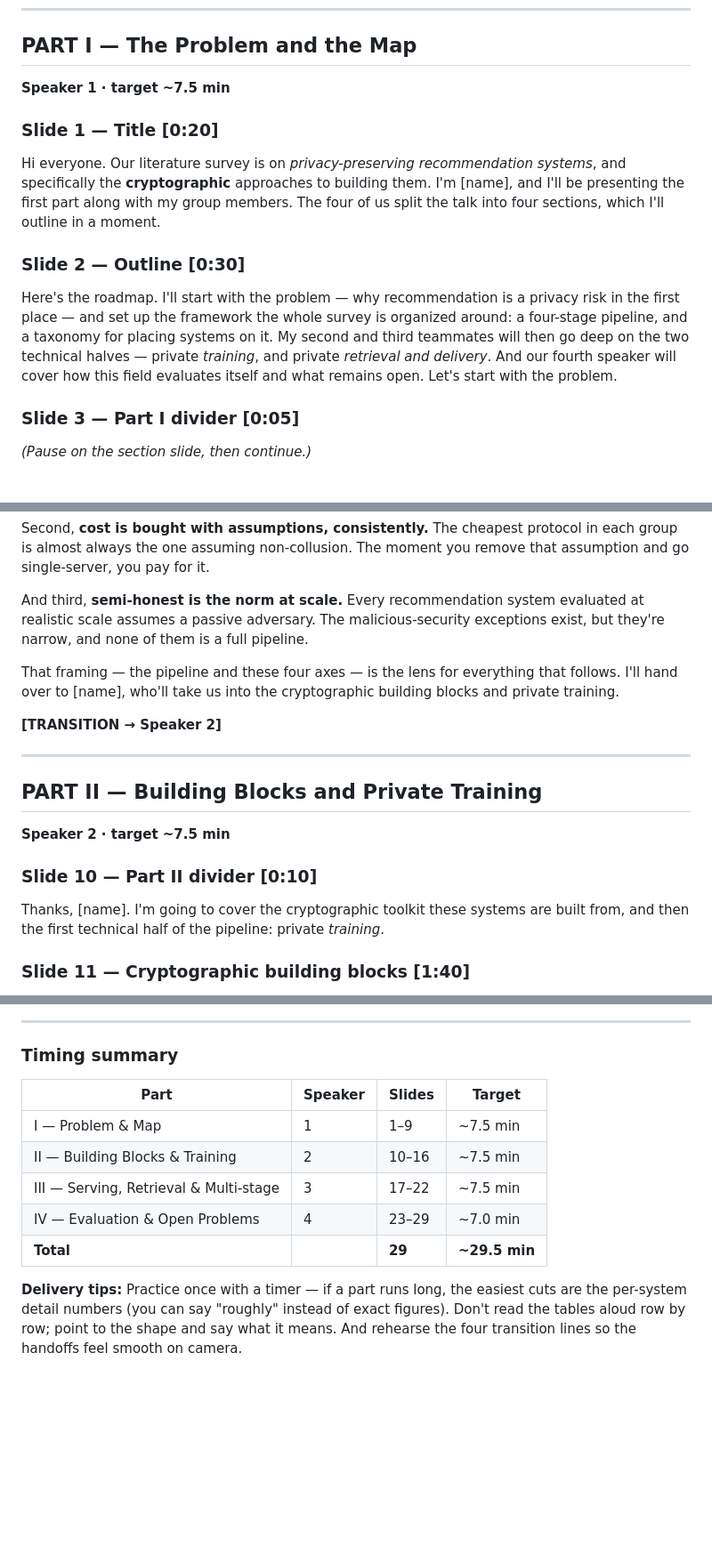
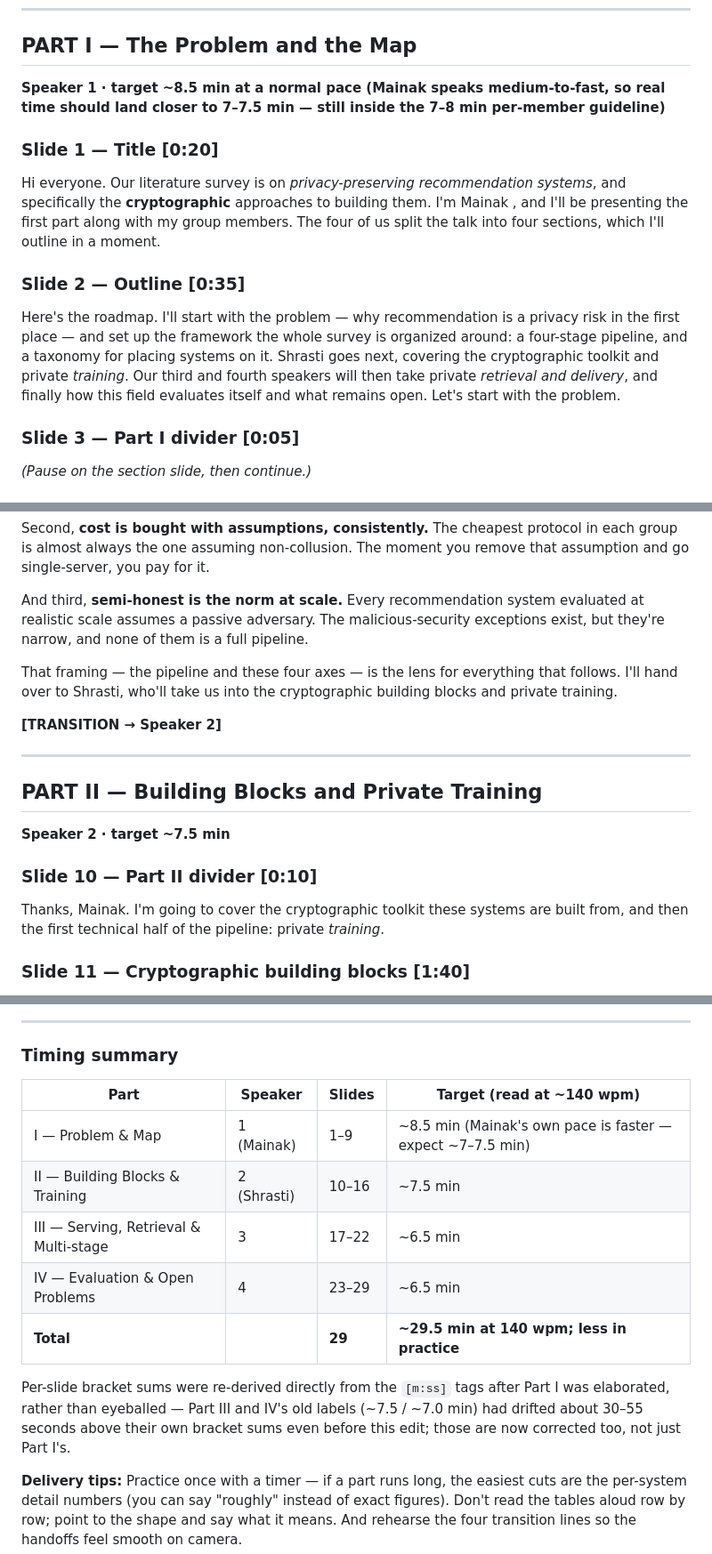
Before and after one commit to mainak9093/privacy-preserving-recommendation, a Markdown page: report/slides/narration_script.md, 3 parts joined by grey strips. Shown at 89% size. Rendered like a GitHub page; blank space fills up the shorter version.

Commit message:
Name Speaker 1/2, elaborate the introduction, fix a dating overclaim
Speaker order confirmed: Mainak presents first, Shrasti second. Filled the
three transition placeholders this resolves ([name] -> Shrasti at the Part I
handoff, [name] -> Mainak at the Part II thanks, and the previously-bare
"Thanks." at the Part III open -> "Thanks, Shrasti." since that one had no
placeholder at all -- an existing inconsistency, now fixed). Speaker 3 and 4
are still unconfirmed, so their three [name] slots are untouched.

Elaborated Mainak's introduction (Slide 4, the surveys actual motivation,
plus a one-line name-drop for Shrasti on Slide 2 own roadmap): added the
Narayanan-Shmatikov robustness quote -- "robust to perturbation" and tolerates
"some mistakes in the adversarys background knowledge" -- both pulled verbatim
from evidence.md (Tier B, already the source for the rest of that paragraph),
not new material. Makes the motivation a durable threat, not a one-off trick,
without asserting anything beyond what the tier system supports.

Audit catch while re-checking Part III: the Pirsona/private-retrieval dating
claim ("predates the line by several years") repeated the exact overclaim
already fixed in the slide deck (survey_slides.tex, commit bb424c2) -- it
ignored Sanns (2020), which actually predates Pirsona (2021). Rewritten to
match the reports own hedge ("almost in its entirety") and name Sanns as the
exception, so the deck and the script now make the identical, defensible claim.

Retimed: Slide 2/4/22 brackets bumped to match their new word counts, and the
Speaker 1/3/4 header targets plus the timing-summary table were recomputed
directly from bracket sums rather than left at their old eyeballed values --
Part III and IV had already drifted 30-55 sec above their own bracket sums
before this edit. Net effect: grand total moves from a stated ~29.5 min to a
recomputed ~29.3 min despite the added content, because the Part III/IV
corrections offset Part Is growth. Still under the 30-minute ceiling in
report/README.md, and Mainak personally speaking medium-to-fast gives Part I
further real-world margin beyond the 140-wpm figure the table now shows.

```diff
--- a/report/slides/narration_script.md
+++ b/report/slides/narration_script.md
@@ -6,13 +6,13 @@
 ---
 
 ## PART I — The Problem and the Map
-**Speaker 1 · target ~7.5 min**
+**Speaker 1 · target ~8.5 min at a normal pace (Mainak speaks medium-to-fast, so real time should land closer to 7–7.5 min — still inside the 7–8 min per-member guideline)**
 
 ### Slide 1 — Title [0:20]
-Hi everyone. Our literature survey is on *privacy-preserving recommendation systems*, and specifically the **cryptographic** approaches to building them. I'm [name], and I'll be presenting the first part along with my group members. The four of us split the talk into four sections, which I'll outline in a moment.
+Hi everyone. Our literature survey is on *privacy-preserving recommendation systems*, and specifically the **cryptographic** approaches to building them. I'm Mainak , and I'll be presenting the first part along with my group members. The four of us split the talk into four sections, which I'll outline in a moment.
 
-### Slide 2 — Outline [0:30]
-Here's the roadmap. I'll start with the problem — why recommendation is a privacy risk in the first place — and set up the framework the whole survey is organized around: a four-stage pipeline, and a taxonomy for placing systems on it. My second and third teammates will then go deep on the two technical halves — private *training*, and private *retrieval and delivery*. And our fourth speaker will cover how this field evaluates itself and what remains open. Let's start with the problem.
+### Slide 2 — Outline [0:35]
+Here's the roadmap. I'll start with the problem — why recommendation is a privacy risk in the first place — and set up the framework the whole survey is organized around: a four-stage pipeline, and a taxonomy for placing systems on it. Shrasti goes next, covering the cryptographic toolkit and private *training*. Our third and fourth speakers will then take private *retrieval and delivery*, and finally how this field evaluates itself and what remains open. Let's start with the problem.
 
 ### Slide 3 — Part I divider [0:05]
 *(Pause on the section slide, then continue.)*
@@ -57,7 +57,7 @@ Second, **cost is bought with assumptions, consistently.** The cheapest protocol
 
 And third, **semi-honest is the norm at scale.** Every recommendation system evaluated at realistic scale assumes a passive adversary. The malicious-security exceptions exist, but they're narrow, and none of them is a full pipeline.
 
-That framing — the pipeline and these four axes — is the lens for everything that follows. I'll hand over to [name], who'll take us into the cryptographic building blocks and private training.
+That framing — the pipeline and these four axes — is the lens for everything that follows. I'll hand over to Shrasti, who'll take us into the cryptographic building blocks and private training.
 
 **[TRANSITION → Speaker 2]**
 
@@ -67,7 +67,7 @@ That framing — the pipeline and these four axes — is the lens for everything
 **Speaker 2 · target ~7.5 min**
 
 ### Slide 10 — Part II divider [0:10]
-Thanks, [name]. I'm going to cover the cryptographic toolkit these systems are built from, and then the first technical half of the pipeline: private *training*.
+Thanks, Mainak. I'm going to cover the cryptographic toolkit these systems are built from, and then the first technical half of the pipeline: private *training*.
 
 ### Slide 11 — Cryptographic building blocks [1:40]
 Let me quickly introduce the primitives, because the rest of the talk is really about how systems combine these. The thing to pay attention to for each one is its *cost profile* — does it cost communication, computation, or rounds of interaction?
@@ -211,12 +211,14 @@ That's our survey. Thank you all for watching, and we're happy to take any quest
 ---
 
 ### Timing summary
-| Part | Speaker | Slides | Target |
+| Part | Speaker | Slides | Target (read at ~140 wpm) |
 |------|---------|--------|--------|
-| I — Problem & Map | 1 | 1–9 | ~7.5 min |
-| II — Building Blocks & Training | 2 | 10–16 | ~7.5 min |
-| III — Serving, Retrieval & Multi-stage | 3 | 17–22 | ~7.5 min |
-| IV — Evaluation & Open Problems | 4 | 23–29 | ~7.0 min |
-| **Total** | | **29** | **~29.5 min** |
+| I — Problem & Map | 1 (Mainak) | 1–9 | ~8.5 min (Mainak's own pace is faster — expect ~7–7.5 min) |
+| II — Building Blocks & Training | 2 (Shrasti) | 10–16 | ~7.5 min |
+| III — Serving, Retrieval & Multi-stage | 3 | 17–22 | ~6.5 min |
+| IV — Evaluation & Open Problems | 4 | 23–29 | ~6.5 min |
+| **Total** | | **29** | **~29.5 min at 140 wpm; less in practice** |
+
+Per-slide bracket sums were re-derived directly from the `[m:ss]` tags after Part I was elaborated, rather than eyeballed — Part III and IV's old labels (~7.5 / ~7.0 min) had drifted about 30–55 seconds above their own bracket sums even before this edit; those are now corrected too, not just Part I's.
 
 **Delivery tips:** Practice once with a timer — if a part runs long, the easiest cuts are the per-system detail numbers (you can say "roughly" instead of exact figures). Don't read the tables aloud row by row; point to the shape and say what it means. And rehearse the four transition lines so the handoffs feel smooth on camera.
```
Also changed, not shown: other parts of report/slides/narration_script.md (+7 -7 lines).
